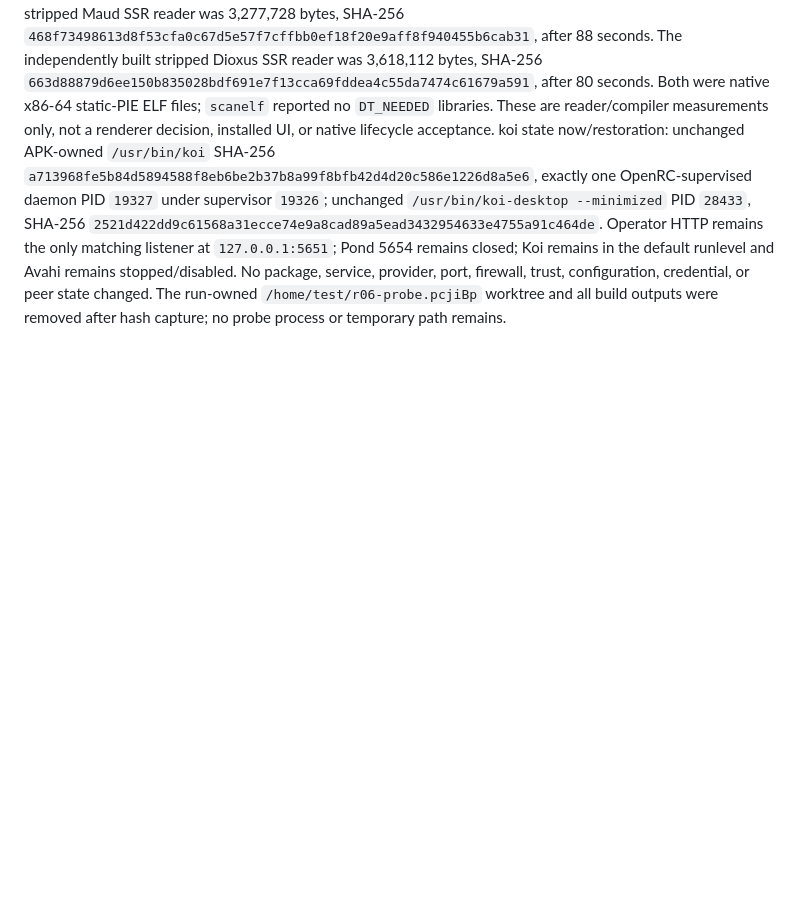
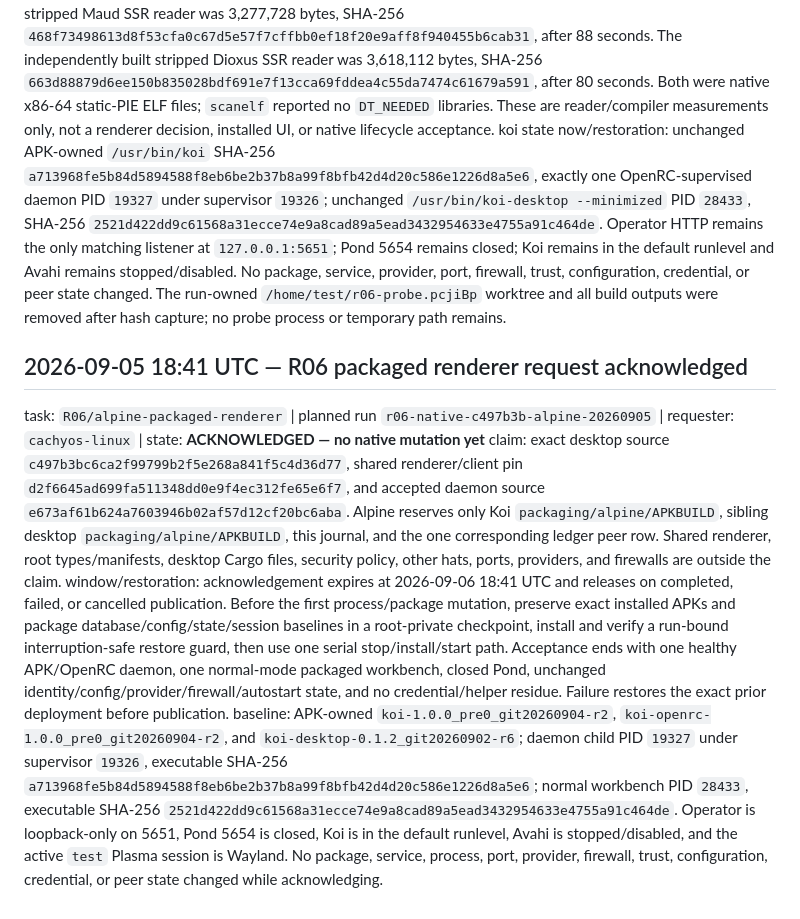
Before and after one commit to sylin-org/koi, a Markdown page: fleet/alpine-linux/journal.md, the part around the change. GitHub-like rendering; blank space fills up the shorter version.

Commit message:
fleet: acknowledge Alpine R06 packaged renderer run

```diff
--- a/fleet/alpine-linux/journal.md
+++ b/fleet/alpine-linux/journal.md
@@ -191,3 +191,10 @@ task: `R06/alpine-renderer-compile` | exact source `d2f6645ad699fa511348dd0e9f4e
 toolchain/gates: Alpine Linux, `x86_64-unknown-linux-musl`, musl 1.2.6, rustc 1.98.0 (`88d9e12ae178fab0fb5cc050a94da85685d449ea`), Cargo 1.98.0. With `KOI_NO_CREDENTIAL_STORE=1`, the locked Dioxus-feature test suite passed 7/7 with no ignored cases; matching strict all-target Clippy and formatting passed. The locked `dioxus-desktop-check` compiled natively in 138 seconds using the established shared-musl `RUSTFLAGS="-C target-feature=-crt-static"`; pkg-config resolved WebKitGTK 4.1 2.48.7, GTK 3.24.52, and Ayatana AppIndicator 0.5.94. No reader or desktop process was launched.
 artifacts: the independently built stripped Maud SSR reader was 3,277,728 bytes, SHA-256 `468f73498613d8f53cfa0c67d5e57f7cffbb0ef18f20e9aff8f940455b6cab31`, after 88 seconds. The independently built stripped Dioxus SSR reader was 3,618,112 bytes, SHA-256 `663d88879d6ee150b835028bdf691e7f13cca69fddea4c55da7474c61679a591`, after 80 seconds. Both were native x86-64 static-PIE ELF files; `scanelf` reported no `DT_NEEDED` libraries. These are reader/compiler measurements only, not a renderer decision, installed UI, or native lifecycle acceptance.
 koi state now/restoration: unchanged APK-owned `/usr/bin/koi` SHA-256 `a713968fe5b84d5894588f8eb6be2b37b8a99f8bfb42d4d20c586e1226d8a5e6`, exactly one OpenRC-supervised daemon PID `19327` under supervisor `19326`; unchanged `/usr/bin/koi-desktop --minimized` PID `28433`, SHA-256 `2521d422dd9c61568a31ecce74e9a8cad89a5ead3432954633e4755a91c464de`. Operator HTTP remains the only matching listener at `127.0.0.1:5651`; Pond 5654 remains closed; Koi remains in the default runlevel and Avahi remains stopped/disabled. No package, service, provider, port, firewall, trust, configuration, credential, or peer state changed. The run-owned `/home/test/r06-probe.pcjiBp` worktree and all build outputs were removed after hash capture; no probe process or temporary path remains.
+
+## 2026-09-05 18:41 UTC — R06 packaged renderer request acknowledged
+
+task: `R06/alpine-packaged-renderer` | planned run `r06-native-c497b3b-alpine-20260905` | requester: `cachyos-linux` | state: **ACKNOWLEDGED — no native mutation yet**
+claim: exact desktop source `c497b3bc6ca2f99799b2f5e268a841f5c4d36d77`, shared renderer/client pin `d2f6645ad699fa511348dd0e9f4ec312fe65e6f7`, and accepted daemon source `e673af61b624a7603946b02af57d12cf20bc6aba`. Alpine reserves only Koi `packaging/alpine/APKBUILD`, sibling desktop `packaging/alpine/APKBUILD`, this journal, and the one corresponding ledger peer row. Shared renderer, root types/manifests, desktop Cargo files, security policy, other hats, ports, providers, and firewalls are outside the claim.
+window/restoration: acknowledgement expires at 2026-09-06 18:41 UTC and releases on completed, failed, or cancelled publication. Before the first process/package mutation, preserve exact installed APKs and package database/config/state/session baselines in a root-private checkpoint, install and verify a run-bound interruption-safe restore guard, then use one serial stop/install/start path. Acceptance ends with one healthy APK/OpenRC daemon, one normal-mode packaged workbench, closed Pond, unchanged identity/config/provider/firewall/autostart state, and no credential/helper residue. Failure restores the exact prior deployment before publication.
+baseline: APK-owned `koi-1.0.0_pre0_git20260904-r2`, `koi-openrc-1.0.0_pre0_git20260904-r2`, and `koi-desktop-0.1.2_git20260902-r6`; daemon child PID `19327` under supervisor `19326`, executable SHA-256 `a713968fe5b84d5894588f8eb6be2b37b8a99f8bfb42d4d20c586e1226d8a5e6`; normal workbench PID `28433`, executable SHA-256 `2521d422dd9c61568a31ecce74e9a8cad89a5ead3432954633e4755a91c464de`. Operator is loopback-only on 5651, Pond 5654 is closed, Koi is in the default runlevel, Avahi is stopped/disabled, and the active `test` Plasma session is Wayland. No package, service, process, port, provider, firewall, trust, configuration, credential, or peer state changed while acknowledging.
```
Also changed, not shown: 1 other file.
